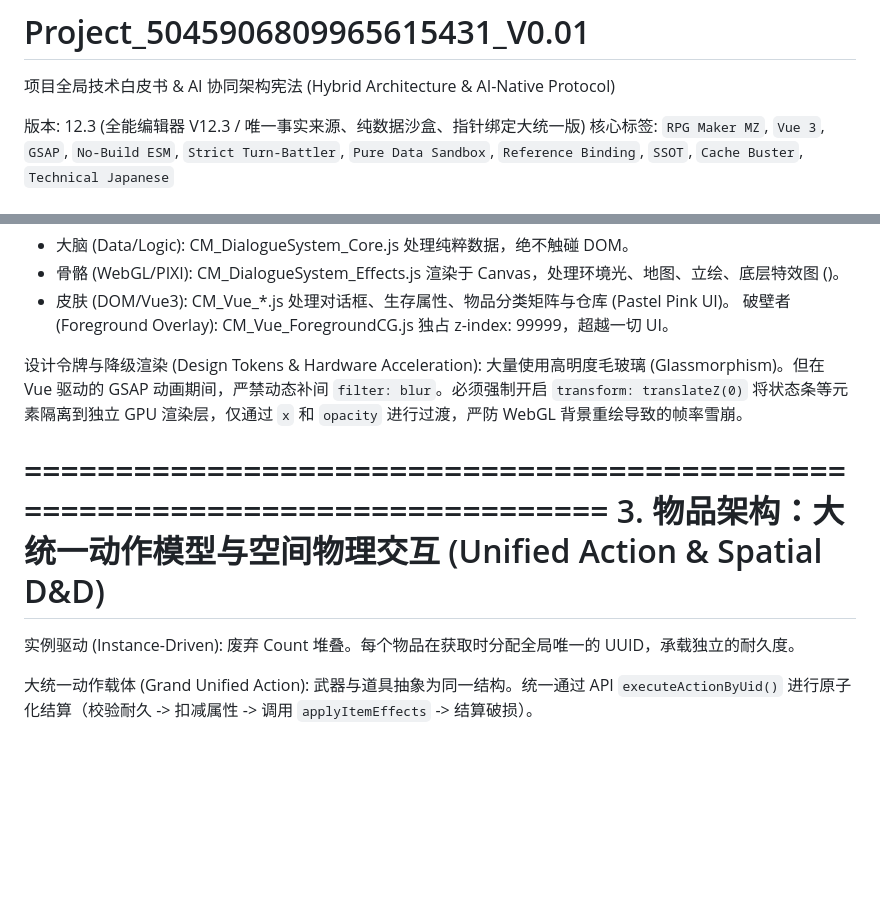
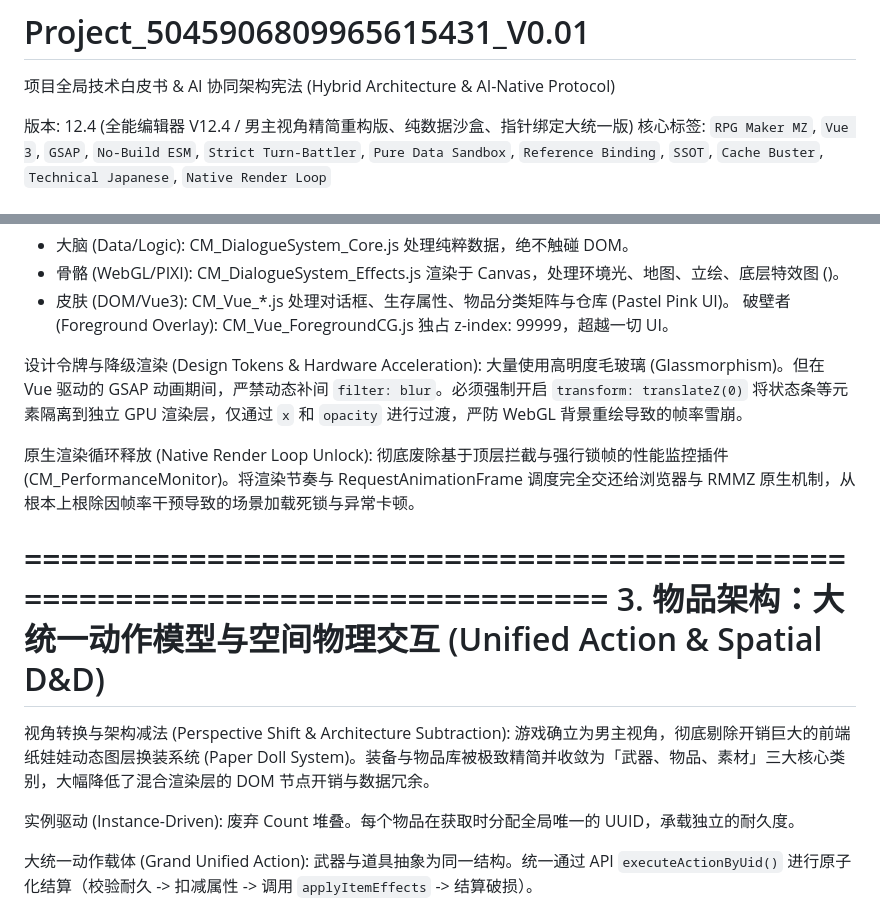
Before and after one commit to cosmosgame404/Project_504590680_V0.01, a Markdown page: README.md, 2 parts joined by grey strips. GitHub-like rendering; blank space fills up the shorter version.

```diff
--- a/README.md
+++ b/README.md
@@ -1,8 +1,8 @@
 # Project_5045906809965615431_V0.01
 项目全局技术白皮书 & AI 协同架构宪法 (Hybrid Architecture & AI-Native Protocol)
 
-版本: 12.3 (全能编辑器 V12.3 / 唯一事实来源、纯数据沙盒、指针绑定大统一版)
-核心标签: `RPG Maker MZ`, `Vue 3`, `GSAP`, `No-Build ESM`, `Strict Turn-Battler`, `Pure Data Sandbox`, `Reference Binding`, `SSOT`, `Cache Buster`, `Technical Japanese`
+版本: 12.4 (全能编辑器 V12.4 / 男主视角精简重构版、纯数据沙盒、指针绑定大统一版)
+核心标签: `RPG Maker MZ`, `Vue 3`, `GSAP`, `No-Build ESM`, `Strict Turn-Battler`, `Pure Data Sandbox`, `Reference Binding`, `SSOT`, `Cache Buster`, `Technical Japanese`, `Native Render Loop`
 
 =============================================================================
 0. AI 助手绝对开发规范与红线 (System Core Directives)
@@ -38,9 +38,15 @@
 设计令牌与降级渲染 (Design Tokens & Hardware Acceleration):
 大量使用高明度毛玻璃 (Glassmorphism)。但在 Vue 驱动的 GSAP 动画期间，严禁动态补间 `filter: blur`。必须强制开启 `transform: translateZ(0)` 将状态条等元素隔离到独立 GPU 渲染层，仅通过 `x` 和 `opacity` 进行过渡，严防 WebGL 背景重绘导致的帧率雪崩。
 
+原生渲染循环释放 (Native Render Loop Unlock):
+彻底废除基于顶层拦截与强行锁帧的性能监控插件 (CM_PerformanceMonitor)。将渲染节奏与 RequestAnimationFrame 调度完全交还给浏览器与 RMMZ 原生机制，从根本上根除因帧率干预导致的场景加载死锁与异常卡顿。
+
 =============================================================================
 3. 物品架构：大统一动作模型与空间物理交互 (Unified Action & Spatial D&D)
 =============================================================================
+视角转换与架构减法 (Perspective Shift & Architecture Subtraction):
+游戏确立为男主视角，彻底剔除开销巨大的前端纸娃娃动态图层换装系统 (Paper Doll System)。装备与物品库被极致精简并收敛为「武器、物品、素材」三大核心类别，大幅降低了混合渲染层的 DOM 节点开销与数据冗余。
+
 实例驱动 (Instance-Driven): 废弃 Count 堆叠。每个物品在获取时分配全局唯一的 UUID，承载独立的耐久度。
 
 大统一动作载体 (Grand Unified Action): 武器与道具抽象为同一结构。统一通过 API `executeActionByUid()` 进行原子化结算（校验耐久 -> 扣减属性 -> 调用 `applyItemEffects` -> 结算破损）。
```
